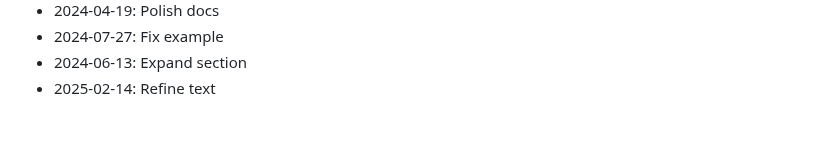
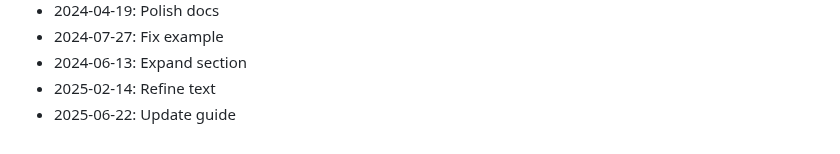
Before and after one commit to rflvfx/skills-ui, a Markdown page: CHANGELOG.md, the part around the change. GitHub-like rendering.

Commit message:
Update guide

```diff
--- a/CHANGELOG.md
+++ b/CHANGELOG.md
@@ -457,3 +457,4 @@
 - 2024-07-27: Fix example
 - 2024-06-13: Expand section
 - 2025-02-14: Refine text
+- 2025-06-22: Update guide
```
